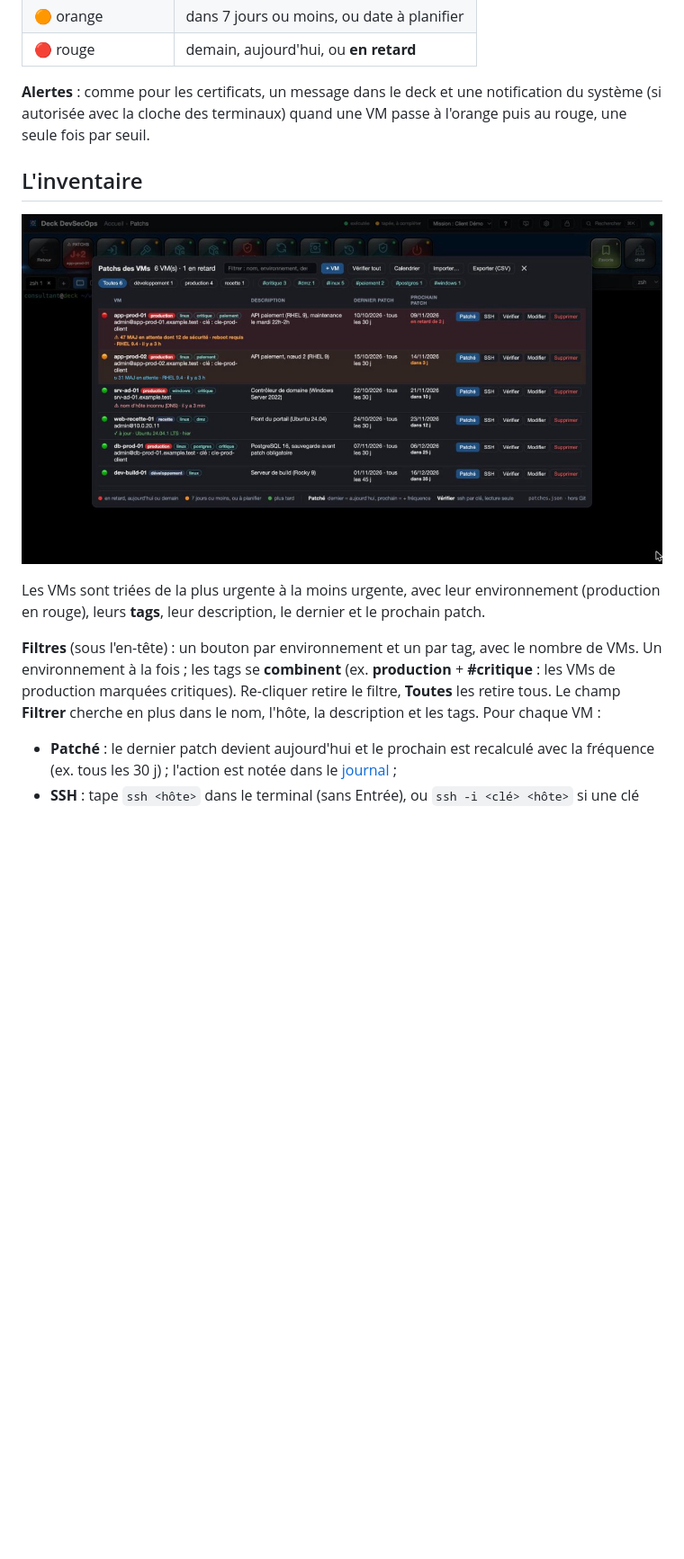
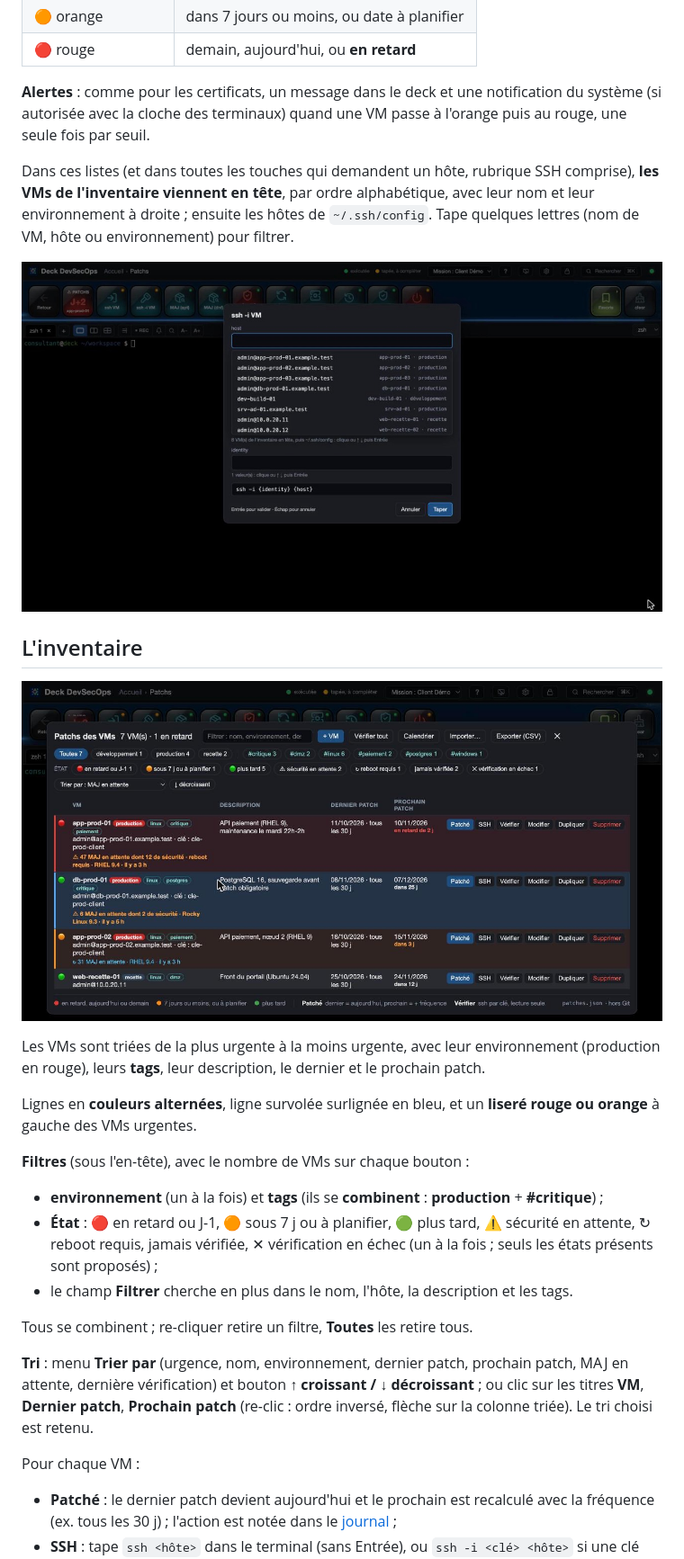
Before and after one commit to aabdeljaoued/web-deck-devsecops, a Markdown page: docs/13-patchs.md, the part around one of its changes. Shown at 90% size. Rendered like a GitHub page; pictures changed too: docs/img/patchs-inventaire.jpg, docs/img/patchs-ssh-vm.jpg (added); blank space fills up the shorter version.

```diff
--- a/docs/13-patchs.md
+++ b/docs/13-patchs.md
@@ -28,6 +29,12 @@ Active-la dans **Réglages › Rubriques** (case **Patchs**). Elle contient :
 **Alertes** : comme pour les certificats, un message dans le deck et une notification du système (si autorisée avec la
 cloche des terminaux) quand une VM passe à l'orange puis au rouge, une seule fois par seuil.
 
+Dans ces listes (et dans toutes les touches qui demandent un hôte, rubrique SSH comprise), **les VMs de
+l'inventaire viennent en tête**, par ordre alphabétique, avec leur nom et leur environnement à droite ; ensuite les
+hôtes de `~/.ssh/config`. Tape quelques lettres (nom de VM, hôte ou environnement) pour filtrer.
+
+![Choisir une VM de l'inventaire](img/patchs-ssh-vm.jpg)
+
 ## L'inventaire
 
 ![Inventaire des VMs](img/patchs-inventaire.jpg)
@@ -35,10 +42,23 @@ cloche des terminaux) quand une VM passe à l'orange puis au rouge, une seule fo
 Les VMs sont triées de la plus urgente à la moins urgente, avec leur environnement (production en rouge), leurs
 **tags**, leur description, le dernier et le prochain patch.
 
-**Filtres** (sous l'en-tête) : un bouton par environnement et un par tag, avec le nombre de VMs. Un environnement à la
-fois ; les tags se **combinent** (ex. **production** + **#critique** : les VMs de production marquées critiques).
-Re-cliquer retire le filtre, **Toutes** les retire tous. Le champ **Filtrer** cherche en plus dans le nom, l'hôte, la
-description et les tags. Pour chaque VM :
+Lignes en **couleurs alternées**, ligne survolée surlignée en bleu, et un **liseré rouge ou orange** à gauche des VMs
+urgentes.
+
+**Filtres** (sous l'en-tête), avec le nombre de VMs sur chaque bouton :
+
+- **environnement** (un à la fois) et **tags** (ils se **combinent** : **production** + **#critique**) ;
+- **État** : 🔴 en retard ou J-1, 🟠 sous 7 j ou à planifier, 🟢 plus tard, ⚠ sécurité en attente, ↻ reboot requis,
+  jamais vérifiée, ✕ vérification en échec (un à la fois ; seuls les états présents sont proposés) ;
+- le champ **Filtrer** cherche en plus dans le nom, l'hôte, la description et les tags.
+
+Tous se combinent ; re-cliquer retire un filtre, **Toutes** les retire tous.
+
+**Tri** : menu **Trier par** (urgence, nom, environnement, dernier patch, prochain patch, MAJ en attente, dernière
+vérification) et bouton **↑ croissant / ↓ décroissant** ; ou clic sur les titres **VM**, **Dernier patch**,
+**Prochain patch** (re-clic : ordre inversé, flèche sur la colonne triée). Le tri choisi est retenu.
+
+Pour chaque VM :
 
 - **Patché** : le dernier patch devient aujourd'hui et le prochain est recalculé avec la fréquence (ex. tous les 30 j) ;
   l'action est notée dans le [journal](10-reglages-et-tracabilite.md#journal-des-actions) ;
```
Also changed, not shown: other parts of docs/13-patchs.md (+7 -2 lines), README.md (+1 -1 lines), 4 other files.
